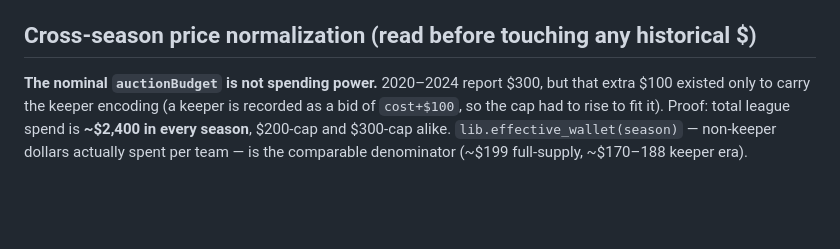
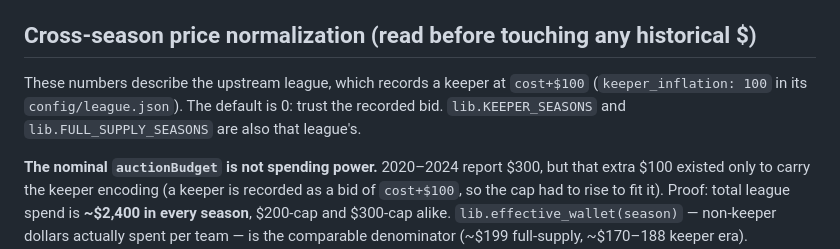
Before and after one commit to armada877/fantasy-draft-console, a Markdown page: CLAUDE.md, the part around one of its changes. Rendered like a GitHub page; blank space fills up the shorter version.

```diff
--- a/CLAUDE.md
+++ b/CLAUDE.md
@@ -202,6 +225,10 @@ Key conventions (do not regress):
   threshold changes.
 
 ## Cross-season price normalization (read before touching any historical $)
+
+These numbers describe the upstream league, which records a keeper at `cost+$100`
+(`keeper_inflation: 100` in its `config/league.json`). The default is 0: trust the
+recorded bid. `lib.KEEPER_SEASONS` and `lib.FULL_SUPPLY_SEASONS` are also that league's.
 
 **The nominal `auctionBudget` is not spending power.** 2020–2024 report $300, but that extra
 $100 existed only to carry the keeper encoding (a keeper is recorded as a bid of `cost+$100`,
```
Also changed, not shown: other parts of CLAUDE.md (+23 -0 lines), config/README.md (+2 -1 lines).
